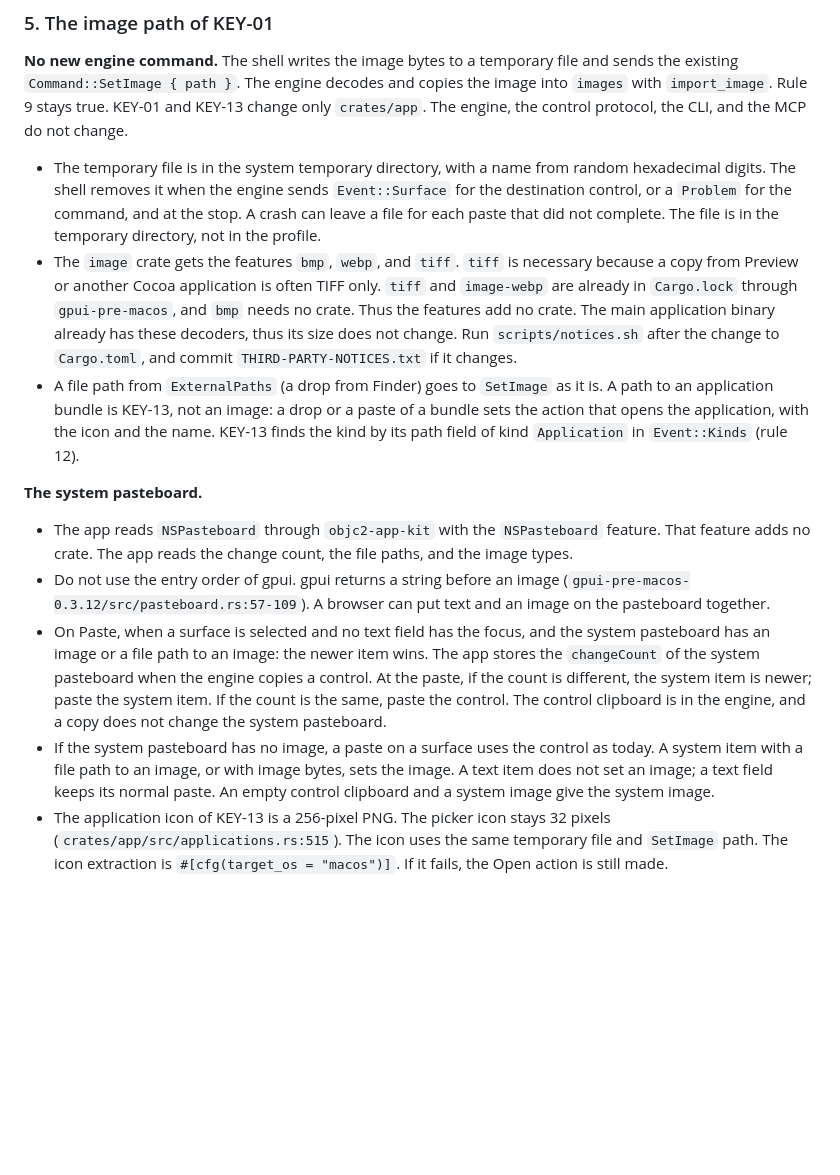
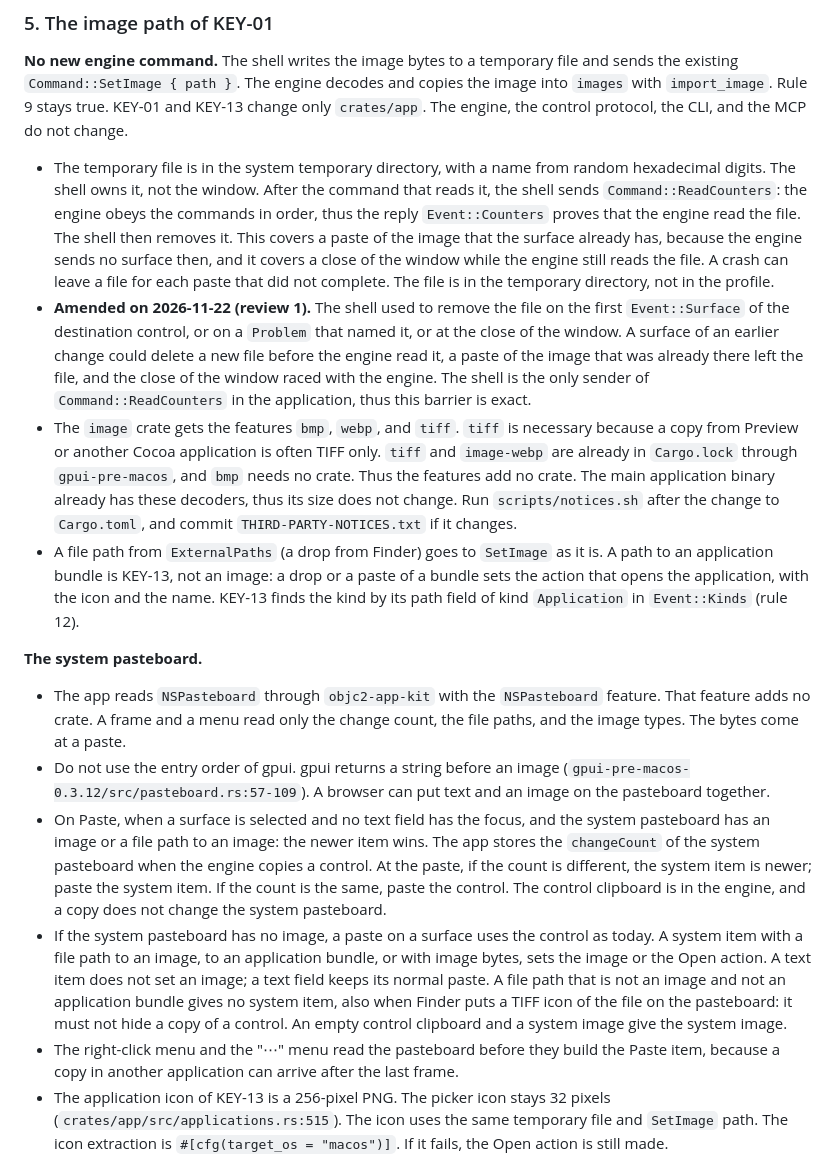
Before and after one commit to shantanugoel/OpenCraft, a Markdown page: docs/decisions/0043-faces-fonts-and-schema-8.md, the part around the change. Drawn GitHub-style; blank space fills up the shorter version.

```diff
--- a/docs/decisions/0043-faces-fonts-and-schema-8.md
+++ b/docs/decisions/0043-faces-fonts-and-schema-8.md
@@ -354,10 +354,21 @@ KEY-01 and KEY-13 change only `crates/app`. The engine, the control protocol,
 the CLI, and the MCP do not change.
 
 - The temporary file is in the system temporary directory, with a name from
-  random hexadecimal digits. The shell removes it when the engine sends
-  `Event::Surface` for the destination control, or a `Problem` for the
-  command, and at the stop. A crash can leave a file for each paste that did
-  not complete. The file is in the temporary directory, not in the profile.
+  random hexadecimal digits. The shell owns it, not the window. After the
+  command that reads it, the shell sends `Command::ReadCounters`: the engine
+  obeys the commands in order, thus the reply `Event::Counters` proves that
+  the engine read the file. The shell then removes it. This covers a paste of
+  the image that the surface already has, because the engine sends no surface
+  then, and it covers a close of the window while the engine still reads the
+  file. A crash can leave a file for each paste that did not complete. The
+  file is in the temporary directory, not in the profile.
+- **Amended on 2026-11-22 (review 1).** The shell used to remove the file on
+  the first `Event::Surface` of the destination control, or on a `Problem`
+  that named it, or at the close of the window. A surface of an earlier
+  change could delete a new file before the engine read it, a paste of the
+  image that was already there left the file, and the close of the window
+  raced with the engine. The shell is the only sender of `Command::ReadCounters`
+  in the application, thus this barrier is exact.
 - The `image` crate gets the features `bmp`, `webp`, and `tiff`. `tiff` is
   necessary because a copy from Preview or another Cocoa application is often
   TIFF only. `tiff` and `image-webp` are already in `Cargo.lock` through
@@ -374,8 +385,8 @@ the CLI, and the MCP do not change.
 **The system pasteboard.**
 
 - The app reads `NSPasteboard` through `objc2-app-kit` with the `NSPasteboard`
-  feature. That feature adds no crate. The app reads the change count, the file
-  paths, and the image types.
+  feature. That feature adds no crate. A frame and a menu read only the change
+  count, the file paths, and the image types. The bytes come at a paste.
 - Do not use the entry order of gpui. gpui returns a string before an image
   (`gpui-pre-macos-0.3.12/src/pasteboard.rs:57-109`). A browser can put text
   and an image on the pasteboard together.
@@ -387,10 +398,16 @@ the CLI, and the MCP do not change.
   the control. The control clipboard is in the engine, and a copy does not
   change the system pasteboard.
 - If the system pasteboard has no image, a paste on a surface uses the control
-  as today. A system item with a file path to an image, or with image bytes,
-  sets the image. A text item does not set an image; a text field keeps its
-  normal paste. An empty control clipboard and a system image give the system
-  image.
+  as today. A system item with a file path to an image, to an application
+  bundle, or with image bytes, sets the image or the Open action. A text item
+  does not set an image; a text field keeps its normal paste. A file path that
+  is not an image and not an application bundle gives no system item, also
+  when Finder puts a TIFF icon of the file on the pasteboard: it must not hide
+  a copy of a control. An empty control clipboard and a system image give the
+  system image.
+- The right-click menu and the "⋯" menu read the pasteboard before they build
+  the Paste item, because a copy in another application can arrive after the
+  last frame.
 - The application icon of KEY-13 is a 256-pixel PNG. The picker icon stays 32
   pixels (`crates/app/src/applications.rs:515`). The icon uses the same
   temporary file and `SetImage` path. The icon extraction is
```
Also changed, not shown: docs/kb/gpui.md (+3 -1 lines), docs/images/paste-menu.png (added), 11 other files.
